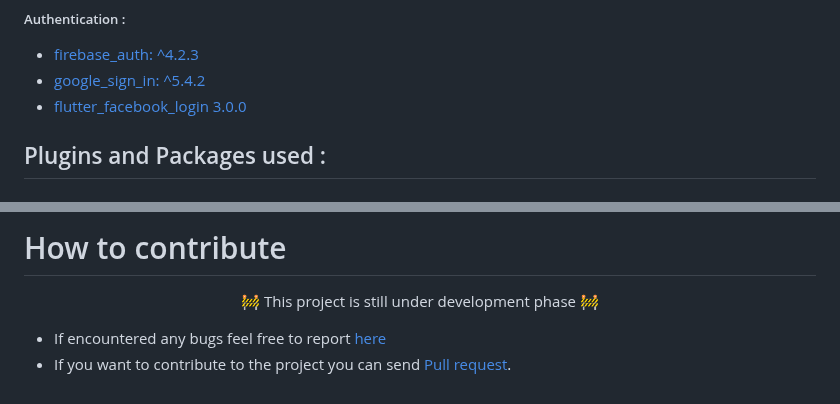
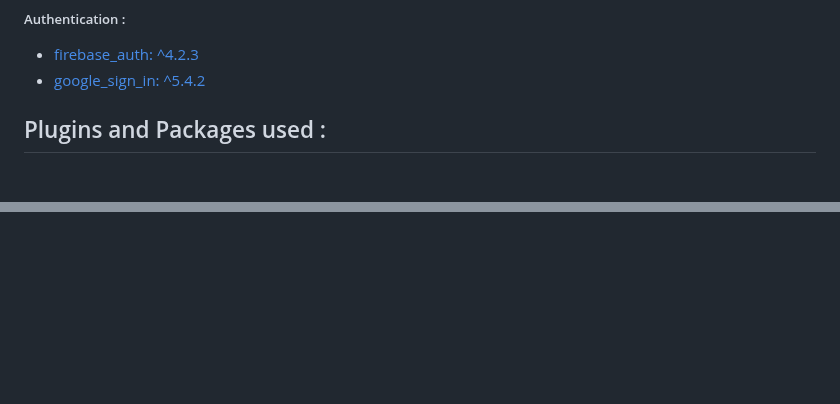
Before and after one commit to Sushma-Shrestha/TMDB-Movie-App, a Markdown page: README.md, 2 parts joined by grey strips. Rendered like a GitHub page; blank space fills up the shorter version.

```diff
--- a/README.md
+++ b/README.md
@@ -94,7 +94,6 @@ lib
 
 - [firebase_auth: ^4.2.3](https://pub.dev/packages/firebase_auth)
 - [google_sign_in: ^5.4.2](https://pub.dev/packages/google_sign_in)
-- [flutter_facebook_login 3.0.0](https://pub.dev/packages/flutter_facebook_login)
 
 ## Plugins and Packages used :
 
@@ -182,7 +152,0 @@ lib
-# How to contribute
-
-<p align="center">
-🚧 This project is still under development phase 🚧</p>
-
-- If encountered any bugs feel free to report [here](https://github.com/flutterians/movie_app/issues)
-- If you want to contribute to the project you can send [Pull request](https://github.com/flutterians/movie_app/pulls).
```
Also changed, not shown: other parts of README.md (+0 -28 lines).
